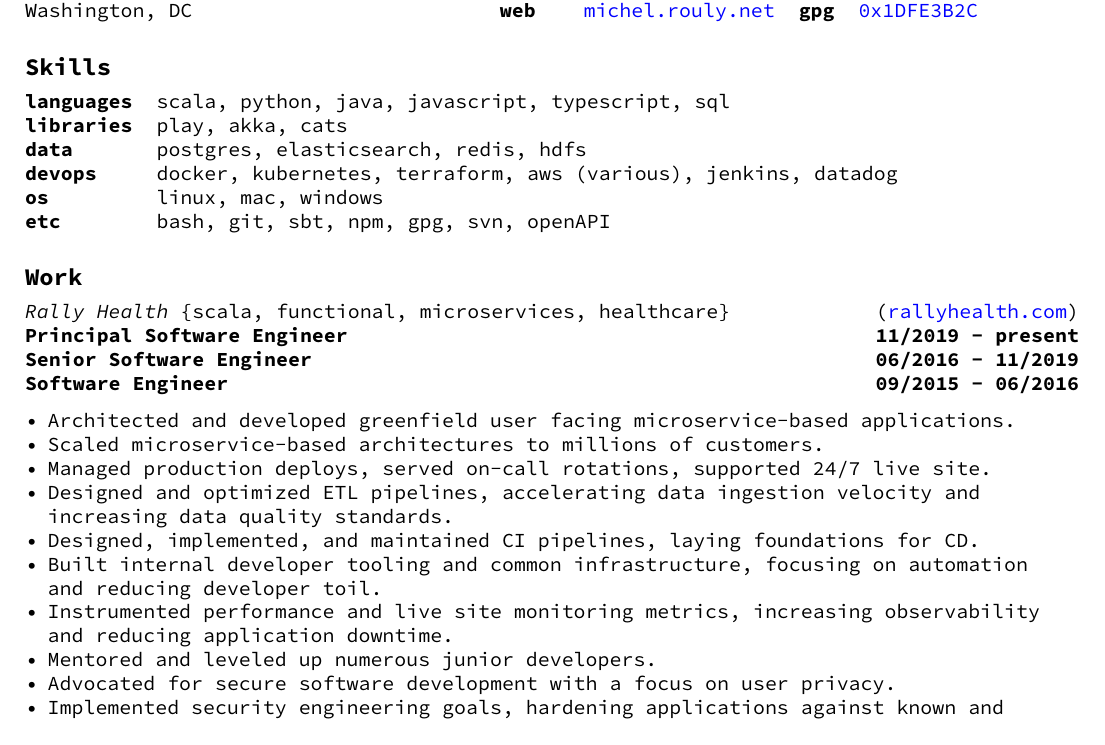
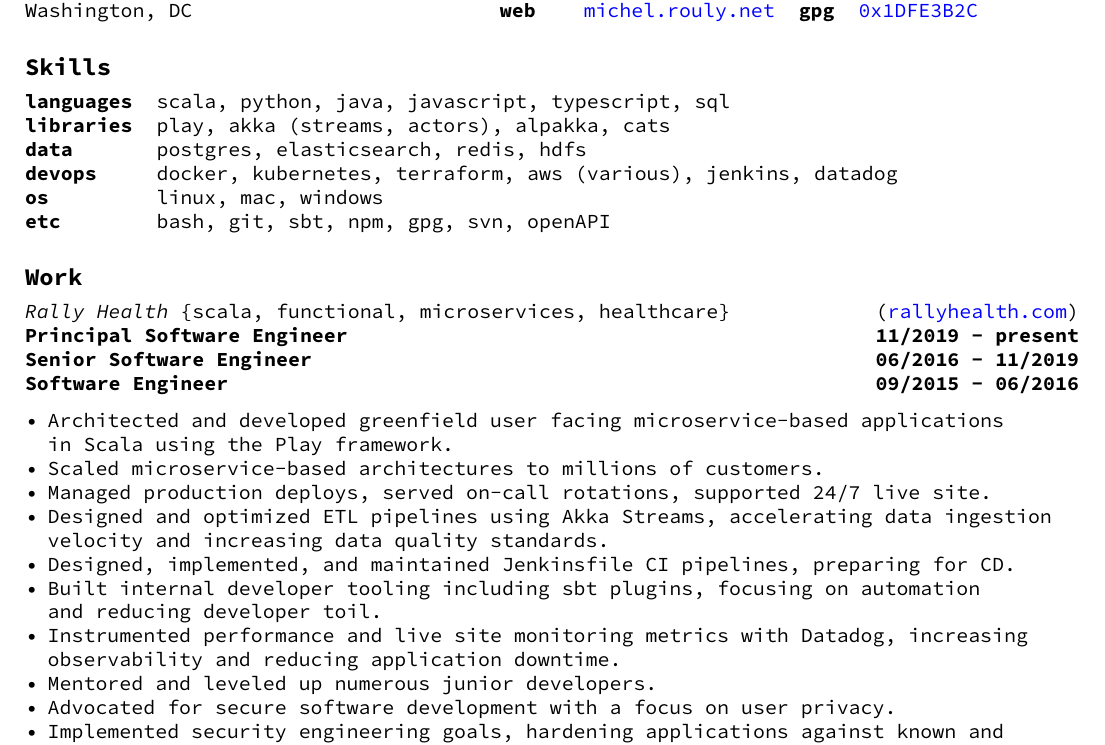
Before and after one commit to jrouly/resume, a LaTeX CV (resume.tex): part of the page, cut so that both start at the same text. Compiled offline with pdfLaTeX.

Commit message:
update to include more scala stuff

```diff
--- a/resume.tex
+++ b/resume.tex
@@ -60,7 +60,7 @@
 \noindent
 \begin{tabularx}{\textwidth}{@{} lX @{}}
   \textbf{languages} & scala, python, java, javascript, typescript, sql \\
-  \textbf{libraries} & play, akka, cats \\
+  \textbf{libraries} & play, akka (streams, actors), alpakka, cats \\
   \textbf{data} & postgres, elasticsearch, redis, hdfs \\
   \textbf{devops} & docker, kubernetes, terraform, aws (various), jenkins, datadog \\
   \textbf{os} & linux, mac, windows \\
@@ -79,13 +79,13 @@
 \end{tabularx}
 
 \begin{itemize}
-\item Architected and developed greenfield user facing microservice-based applications.
+\item Architected and developed greenfield user facing microservice-based applications \linebreak in Scala using the Play framework.
 \item Scaled microservice-based architectures to millions of customers.
 \item Managed production deploys, served on-call rotations, supported 24/7 live site.
-\item Designed and optimized ETL pipelines, accelerating data ingestion velocity and \linebreak increasing data quality standards.
-\item Designed, implemented, and maintained CI pipelines, laying foundations for CD.
-\item Built internal developer tooling and common infrastructure, focusing on automation \linebreak and reducing developer toil.
-\item Instrumented performance and live site monitoring metrics, increasing observability \linebreak and reducing application downtime.
+\item Designed and optimized ETL pipelines using Akka Streams, accelerating data ingestion \linebreak velocity and increasing data quality standards.
+\item Designed, implemented, and maintained Jenkinsfile CI pipelines, preparing for CD.
+\item Built internal developer tooling including sbt plugins, focusing on automation \linebreak and reducing developer toil.
+\item Instrumented performance and live site monitoring metrics with Datadog, increasing \linebreak observability and reducing application downtime.
 \item Mentored and leveled up numerous junior developers.
 \item Advocated for secure software development with a focus on user privacy.
 \item Implemented security engineering goals, hardening applications against known and \linebreak anticipated abuse cases.
```
